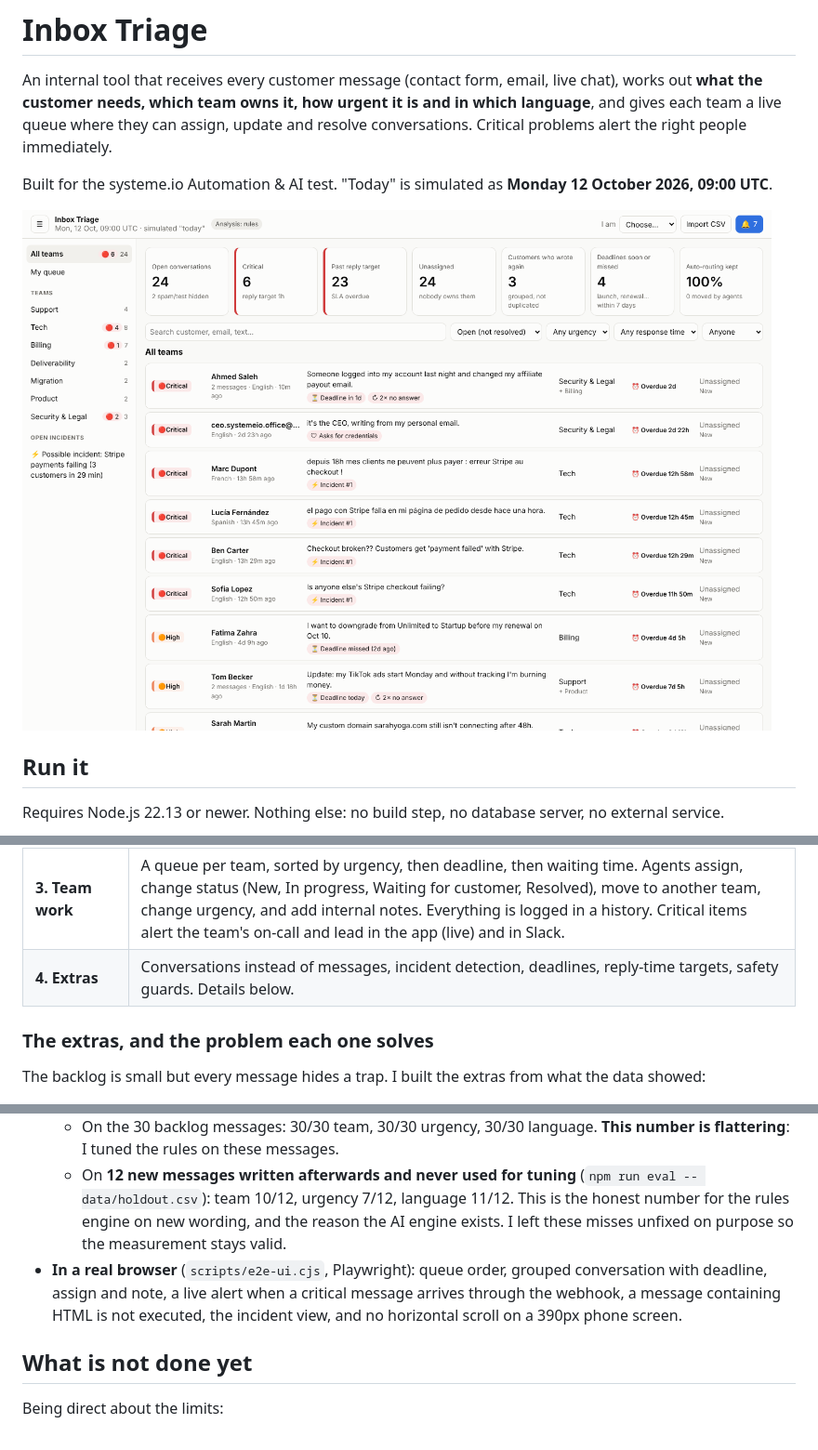
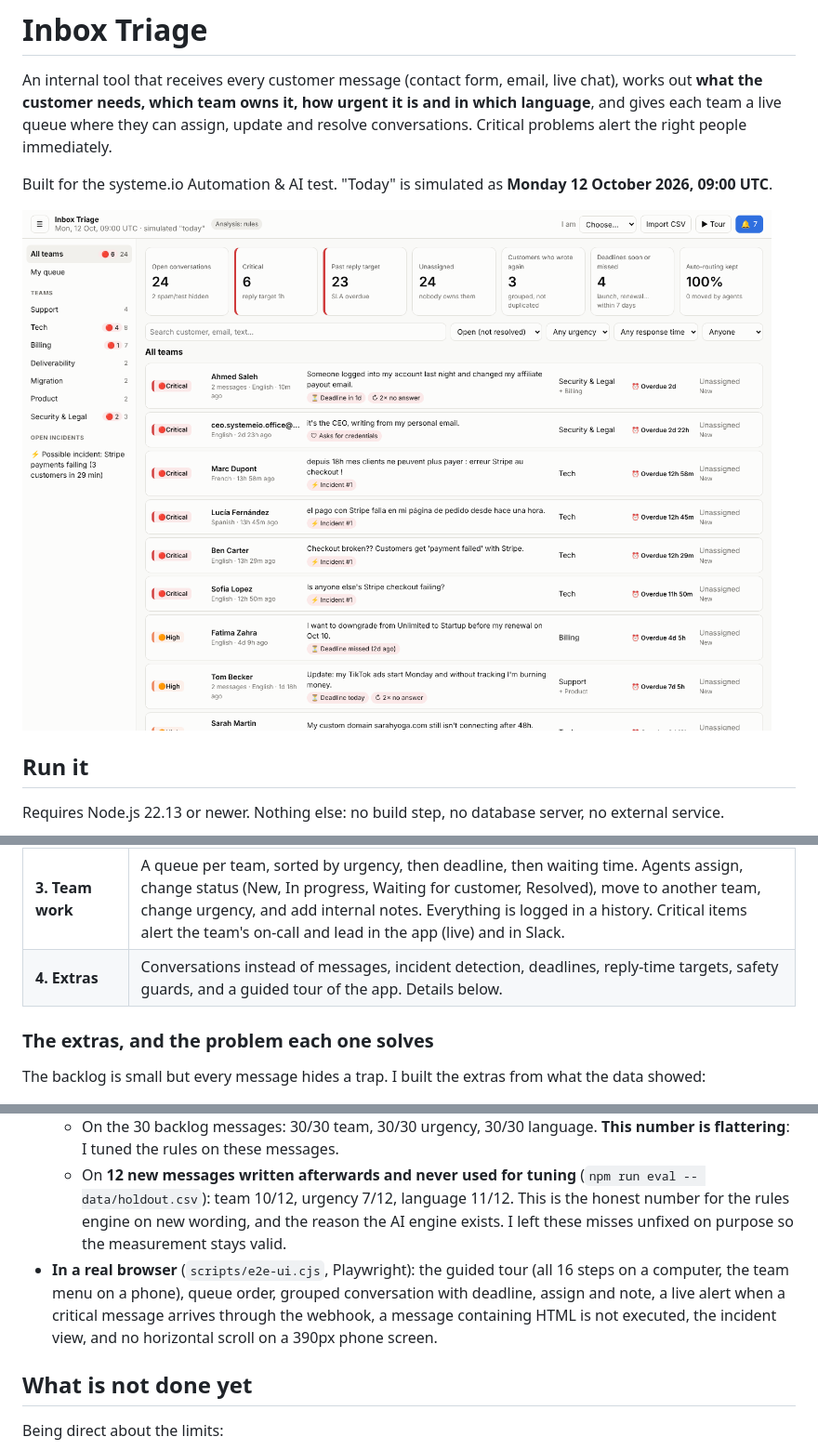
Before and after one commit to slmoubiche3-creator/SIOTEST, a Markdown page: README.md, 3 parts joined by grey strips. Shown: that part at 93% size. Drawn GitHub-style; pictures changed too: docs/overview.png.

```diff
--- a/README.md
+++ b/README.md
@@ -26,7 +26,7 @@ npm run reset      # delete the local database to start again
 | **1. Receive and store** | A webhook (`POST /api/messages`) that contact forms, email parsers and live-chat tools can call, plus CSV import (button in the UI, or automatic on first start). Messages are stored in SQLite. Import is idempotent: re-importing the same file creates no duplicates. |
 | **2. Analyse** | Each message gets a topic, an owning team, an urgency (critical / high / normal / low), a language, a one-line summary, "what the customer needs", and the **reasons** behind each decision. |
 | **3. Team work** | A queue per team, sorted by urgency, then deadline, then waiting time. Agents assign, change status (New, In progress, Waiting for customer, Resolved), move to another team, change urgency, and add internal notes. Everything is logged in a history. Critical items alert the team's on-call and lead in the app (live) and in Slack. |
-| **4. Extras** | Conversations instead of messages, incident detection, deadlines, reply-time targets, safety guards. Details below. |
+| **4. Extras** | Conversations instead of messages, incident detection, deadlines, reply-time targets, safety guards, and a guided tour of the app. Details below. |
 
 ### The extras, and the problem each one solves
 
@@ -86,7 +90,7 @@ The triage logic itself (grouping, deadlines, incidents, guardrails, the agent s
 - **Accuracy** (`npm run eval`):
   - On the 30 backlog messages: 30/30 team, 30/30 urgency, 30/30 language. **This number is flattering**: I tuned the rules on these messages.
   - On **12 new messages written afterwards and never used for tuning** (`npm run eval -- data/holdout.csv`): team 10/12, urgency 7/12, language 11/12. This is the honest number for the rules engine on new wording, and the reason the AI engine exists. I left these misses unfixed on purpose so the measurement stays valid.
-- **In a real browser** (`scripts/e2e-ui.cjs`, Playwright): queue order, grouped conversation with deadline, assign and note, a live alert when a critical message arrives through the webhook, a message containing HTML is not executed, the incident view, and no horizontal scroll on a 390px phone screen.
+- **In a real browser** (`scripts/e2e-ui.cjs`, Playwright): the guided tour (all 16 steps on a computer, the team menu on a phone), queue order, grouped conversation with deadline, assign and note, a live alert when a critical message arrives through the webhook, a message containing HTML is not executed, the incident view, and no horizontal scroll on a 390px phone screen.
 
 ## What is not done yet
 
```
Also changed, not shown: other parts of README.md (+4 -0 lines), docs/incident.png, docs/mobile.png, docs/tour.png (added), 5 other files.
